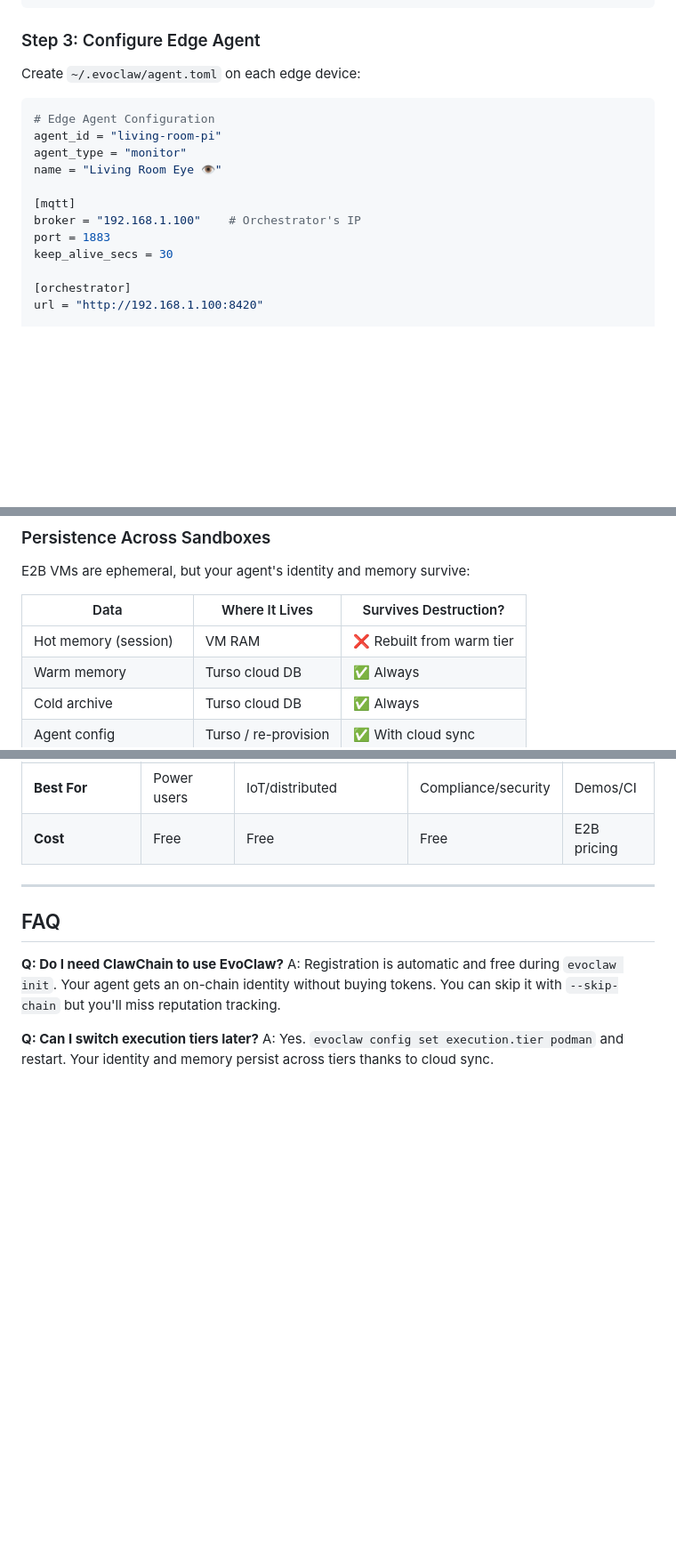
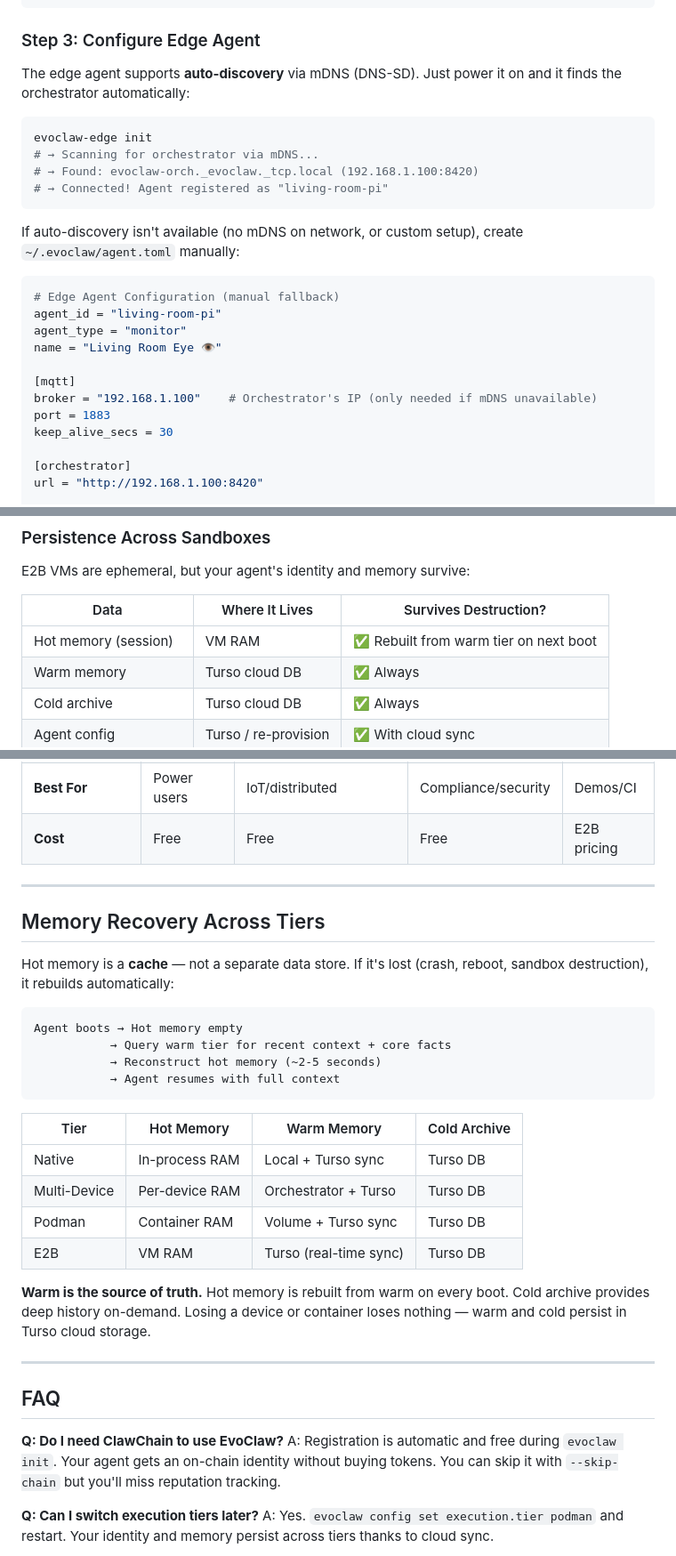
Before and after one commit to clawinfra/evoclaw, a Markdown page: docs/INSTALLATION.md, 3 parts joined by grey strips. Shown at 89% size. Rendered like a GitHub page; blank space fills up the shorter version.

Commit message:
docs: edge agent auto-discovery + hot memory recovery clarification
- Edge agents use mDNS auto-discovery by default, manual config as fallback
- Hot memory is a cache of warm tier, rebuilt automatically on boot
- Added memory recovery section with per-tier breakdown

````diff
--- a/docs/INSTALLATION.md
+++ b/docs/INSTALLATION.md
@@ -207,16 +207,25 @@ cd edge-agent && cargo build --release
 
 ### Step 3: Configure Edge Agent
 
-Create `~/.evoclaw/agent.toml` on each edge device:
+The edge agent supports **auto-discovery** via mDNS (DNS-SD). Just power it on and it finds the orchestrator automatically:
+
+```bash
+evoclaw-edge init
+# → Scanning for orchestrator via mDNS...
+# → Found: evoclaw-orch._evoclaw._tcp.local (192.168.1.100:8420)
+# → Connected! Agent registered as "living-room-pi"
+```
+
+If auto-discovery isn't available (no mDNS on network, or custom setup), create `~/.evoclaw/agent.toml` manually:
 
 ```toml
-# Edge Agent Configuration
+# Edge Agent Configuration (manual fallback)
 agent_id = "living-room-pi"
 agent_type = "monitor"
 name = "Living Room Eye 👁️"
 
 [mqtt]
-broker = "192.168.1.100"    # Orchestrator's IP
+broker = "192.168.1.100"    # Orchestrator's IP (only needed if mDNS unavailable)
 port = 1883
 keep_alive_secs = 30
 
@@ -429,7 +438,7 @@ E2B VMs are ephemeral, but your agent's identity and memory survive:
 
 | Data | Where It Lives | Survives Destruction? |
 |------|---------------|----------------------|
-| Hot memory (session) | VM RAM | ❌ Rebuilt from warm tier |
+| Hot memory (session) | VM RAM | ✅ Rebuilt from warm tier on next boot |
 | Warm memory | Turso cloud DB | ✅ Always |
 | Cold archive | Turso cloud DB | ✅ Always |
 | Agent config | Turso / re-provision | ✅ With cloud sync |
@@ -535,6 +544,28 @@ evoclaw memory stats       # Memory tier statistics
 
 ---
 
+## Memory Recovery Across Tiers
+
+Hot memory is a **cache** — not a separate data store. If it's lost (crash, reboot, sandbox destruction), it rebuilds automatically:
+
+```
+Agent boots → Hot memory empty
+           → Query warm tier for recent context + core facts
+           → Reconstruct hot memory (~2-5 seconds)
+           → Agent resumes with full context
+```
+
+| Tier | Hot Memory | Warm Memory | Cold Archive |
+|------|-----------|-------------|-------------|
+| Native | In-process RAM | Local + Turso sync | Turso DB |
+| Multi-Device | Per-device RAM | Orchestrator + Turso | Turso DB |
+| Podman | Container RAM | Volume + Turso sync | Turso DB |
+| E2B | VM RAM | Turso (real-time sync) | Turso DB |
+
+**Warm is the source of truth.** Hot memory is rebuilt from warm on every boot. Cold archive provides deep history on-demand. Losing a device or container loses nothing — warm and cold persist in Turso cloud storage.
+
+---
+
 ## FAQ
 
 **Q: Do I need ClawChain to use EvoClaw?**
````
